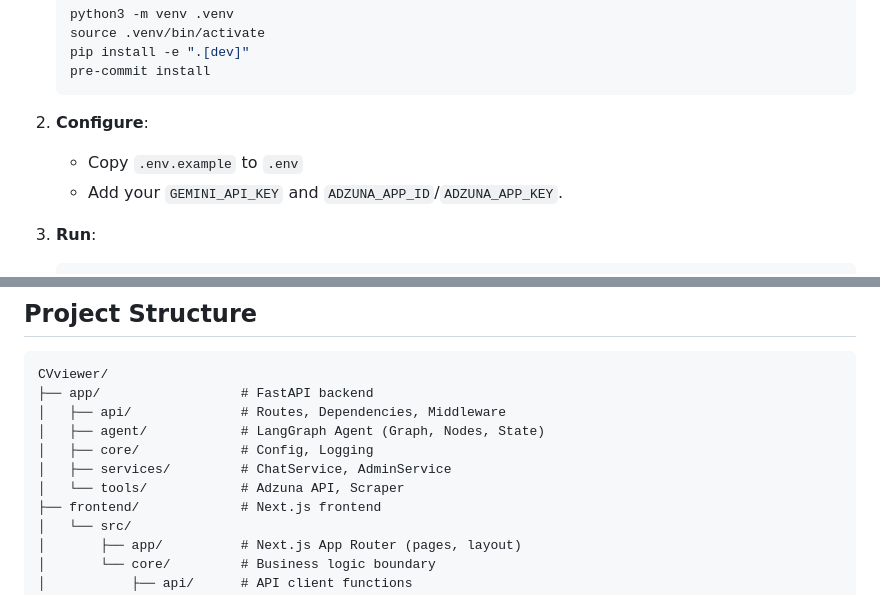
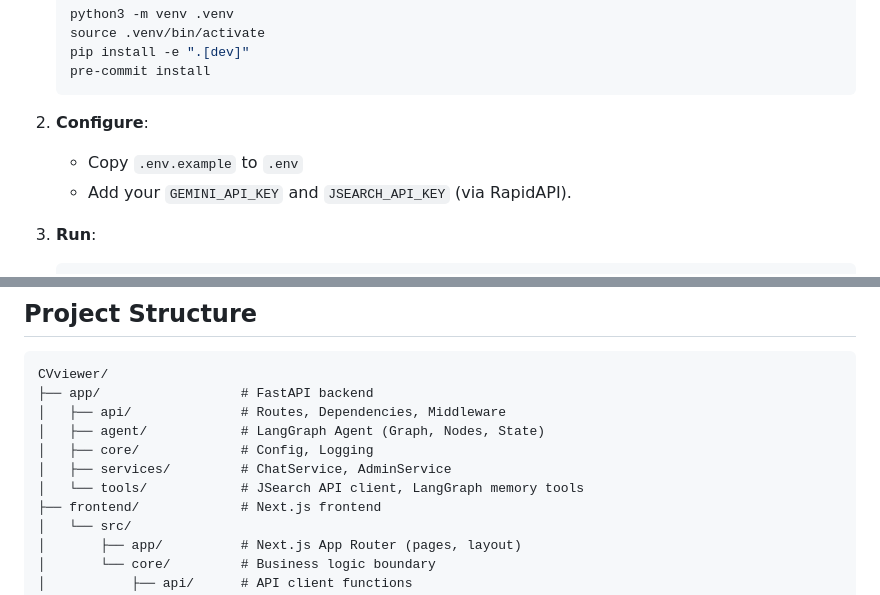
Before and after one commit to Makarezp/JobFinder-Agent, a Markdown page: README.md, 2 parts joined by grey strips. Rendered like a GitHub page.

Commit message:
docs: Update README to replace Adzuna API references with JSearch API and include LangGraph memory tools.

````diff
--- a/README.md
+++ b/README.md
@@ -16,7 +16,7 @@
 
 2.  **Configure**:
     - Copy `.env.example` to `.env`
-    - Add your `GEMINI_API_KEY` and `ADZUNA_APP_ID`/`ADZUNA_APP_KEY`.
+    - Add your `GEMINI_API_KEY` and `JSEARCH_API_KEY` (via RapidAPI).
 
 3.  **Run**:
     ```bash
@@ -115,7 +115,7 @@ CVviewer/
 │   ├── agent/            # LangGraph Agent (Graph, Nodes, State)
 │   ├── core/             # Config, Logging
 │   ├── services/         # ChatService, AdminService
-│   └── tools/            # Adzuna API, Scraper
+│   └── tools/            # JSearch API client, LangGraph memory tools
 ├── frontend/             # Next.js frontend
 │   └── src/
 │       ├── app/          # Next.js App Router (pages, layout)
````
